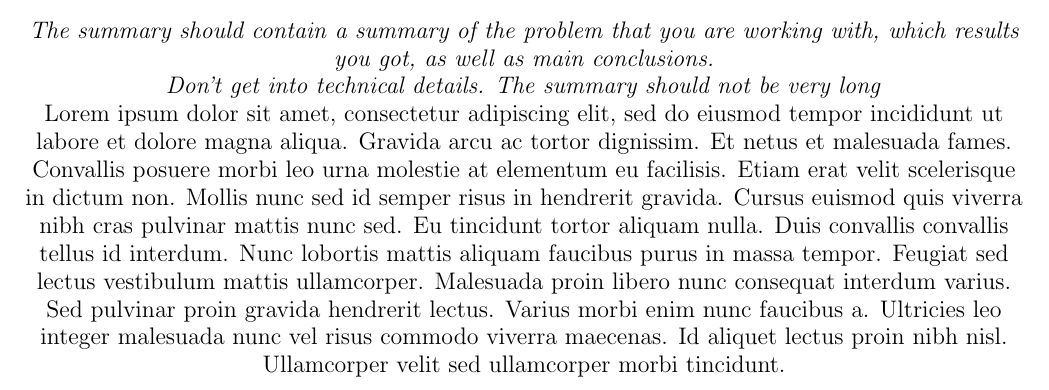
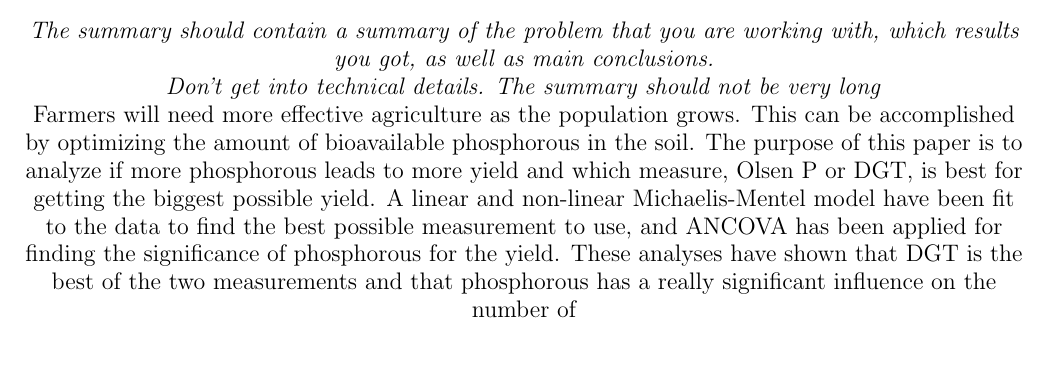
Before and after one commit to oskarwiese/project02445, a LaTeX document (reports/report2.tex): part of page 1 of 6, cut so that both start at the same text, the shorter picture padded with empty space. Compiled offline with pdfLaTeX.

Commit message:
Abstract

```diff
--- a/reports/report2.tex
+++ b/reports/report2.tex
@@ -15,7 +15,12 @@
 }
 \title{Phosphate in soil and the effect on barley production}
 \author{Oskar Eiler Wiese Christensen s183917 \\ Anders Henriksen s183904 \\ \\ 02445 Project in Statistical Evaluation of Artificial Evaluation}
-\date{\today \vspace{2.5cm} \section*{Abstract} \textit{The summary should contain a summary of the problem that  you are working with, which results you got, as well as main conclusions. \\ Don’t get into technical details. The summary should not be very long} \\ Lorem ipsum dolor sit amet, consectetur adipiscing elit, sed do eiusmod tempor incididunt ut labore et dolore magna aliqua. Gravida arcu ac tortor dignissim. Et netus et malesuada fames. Convallis posuere morbi leo urna molestie at elementum eu facilisis. Etiam erat velit scelerisque in dictum non. Mollis nunc sed id semper risus in hendrerit gravida. Cursus euismod quis viverra nibh cras pulvinar mattis nunc sed. Eu tincidunt tortor aliquam nulla. Duis convallis convallis tellus id interdum. Nunc lobortis mattis aliquam faucibus purus in massa tempor. Feugiat sed lectus vestibulum mattis ullamcorper. Malesuada proin libero nunc consequat interdum varius. Sed pulvinar proin gravida hendrerit lectus. Varius morbi enim nunc faucibus a. Ultricies leo integer malesuada nunc vel risus commodo viverra maecenas. Id aliquet lectus proin nibh nisl. Ullamcorper velit sed ullamcorper morbi tincidunt.}
+\date{\today \vspace{2.5cm} \section*{Abstract} \textit{The summary should contain a summary of the problem that  you are working with, which results you got, as well as main conclusions. \\ Don’t get into technical details. The summary should not be very long} \\
+%Purpose and importance of the research
+%What has been done
+%What has been found
+%Implications of the research
+Farmers will need more effective agriculture as the population grows. This can be accomplished by optimizing the amount of bioavailable phosphorous in the soil. The purpose of this paper is to analyze if more phosphorous leads to more yield and which measure, Olsen P or DGT, is best for getting the biggest possible yield. A linear and non-linear Michaelis-Mentel model have been fit to the data to find the best possible measurement to use, and ANCOVA has been applied for finding the significance of phosphorous for the yield. These analyses have shown that DGT is the best of the two measurements and that phosphorous has a really significant influence on the number of }
 
 \pagestyle{plain}
 \fancyhf{}
```
